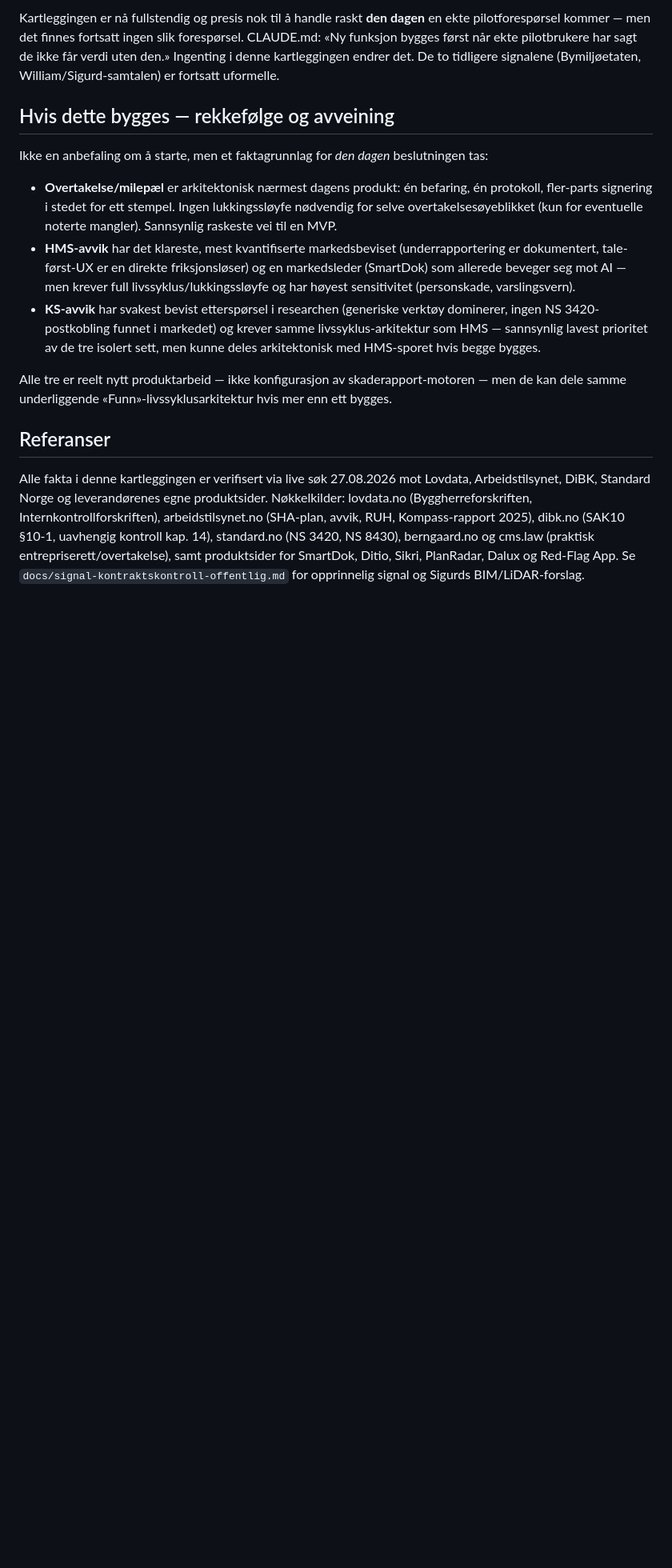
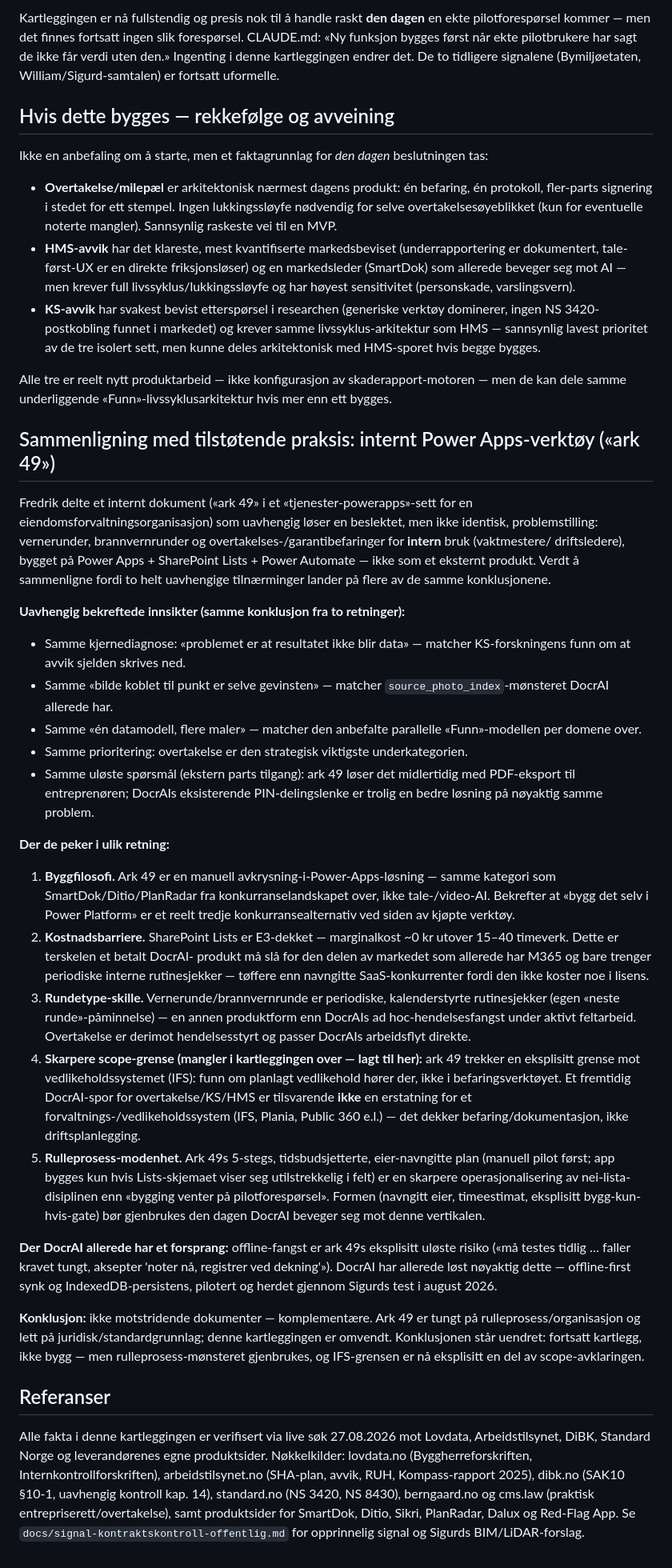
Before and after one commit to WilliamTG/janitorAI, a Markdown page: docs/kartlegging-overlevering-ks-hms.md, the part around the change. Shown at 80% size. Rendered like a GitHub page; blank space fills up the shorter version.

Commit message:
Sammenlign kartleggingen med et tilstøtende Power Apps-befaringsdokument
Fredrik delte et internt dokument (vernerunder/brannvernrunder/
overtakelsesbefaring for en eiendomsforvaltningsorg, bygget på Power
Apps + SharePoint Lists) som uavhengig løser en beslektet problemstilling
for INTERN bruk. Sammenligningen bekrefter flere kjernefunn fra egen
research uavhengig (bilde-til-punkt-kobling er gevinsten, én datamodell
per flere maler, overtakelse er strategisk viktigst) og tilfører to nye
ting:

- En eksplisitt scope-grense mot vedlikeholdssystem (IFS/Plania/Public
  360) som manglet i kartleggingen — lagt til.
- Et konkret, tidsbudsjettert rulleprosess-mønster (manuell pilot først,
  app kun hvis skjemaet er utilstrekkelig) som er en skarpere
  operasjonalisering av nei-lista-disiplinen enn 'venter på
  pilotforespørsel'.

Identifiserer også en tøffere konkurrent enn de navngitte SaaS-verktøyene:
Power Platform-DIY på eksisterende M365 E3-lisens har ~0 kr marginalkost
for periodiske interne rutinesjekker. Og bekrefter at DocrAIs
offline-first-synk (pilotert gjennom Sigurds test) er et reelt forsprang
mot noe ark 49 fortsatt lister som uløst risiko.

Co-Authored-By: Claude Fable 5 <noreply@anthropic.com>
Claude-Session: https://claude.ai/code/session_01P28irqqvSP6cDD1QvFNKLf

```diff
--- a/docs/kartlegging-overlevering-ks-hms.md
+++ b/docs/kartlegging-overlevering-ks-hms.md
@@ -155,6 +155,72 @@ Alle tre er reelt nytt produktarbeid — ikke konfigurasjon av
 skaderapport-motoren — men de kan dele samme underliggende
 «Funn»-livssyklusarkitektur hvis mer enn ett bygges.
 
+## Sammenligning med tilstøtende praksis: internt Power Apps-verktøy («ark 49»)
+
+Fredrik delte et internt dokument («ark 49» i et «tjenester-powerapps»-sett
+for en eiendomsforvaltningsorganisasjon) som uavhengig løser en beslektet,
+men ikke identisk, problemstilling: vernerunder, brannvernrunder og
+overtakelses-/garantibefaringer for **intern** bruk (vaktmestere/
+driftsledere), bygget på Power Apps + SharePoint Lists + Power Automate —
+ikke som et eksternt produkt. Verdt å sammenligne fordi to helt uavhengige
+tilnærminger lander på flere av de samme konklusjonene.
+
+**Uavhengig bekreftede innsikter (samme konklusjon fra to retninger):**
+- Samme kjernediagnose: «problemet er at resultatet ikke blir data» —
+  matcher KS-forskningens funn om at avvik sjelden skrives ned.
+- Samme «bilde koblet til punkt er selve gevinsten» — matcher
+  `source_photo_index`-mønsteret DocrAI allerede har.
+- Samme «én datamodell, flere maler» — matcher den anbefalte parallelle
+  «Funn»-modellen per domene over.
+- Samme prioritering: overtakelse er den strategisk viktigste
+  underkategorien.
+- Samme uløste spørsmål (ekstern parts tilgang): ark 49 løser det
+  midlertidig med PDF-eksport til entreprenøren; DocrAIs eksisterende
+  PIN-delingslenke er trolig en bedre løsning på nøyaktig samme problem.
+
+**Der de peker i ulik retning:**
+1. **Byggfilosofi.** Ark 49 er en manuell avkrysning-i-Power-Apps-løsning
+   — samme kategori som SmartDok/Ditio/PlanRadar fra konkurranselandskapet
+   over, ikke tale-/video-AI. Bekrefter at «bygg det selv i Power
+   Platform» er et reelt tredje konkurransealternativ ved siden av kjøpte
+   verktøy.
+2. **Kostnadsbarriere.** SharePoint Lists er E3-dekket — marginalkost
+   ~0 kr utover 15–40 timeverk. Dette er terskelen et betalt DocrAI-
+   produkt må slå for den delen av markedet som allerede har M365 og bare
+   trenger periodiske interne rutinesjekker — tøffere enn navngitte
+   SaaS-konkurrenter fordi den ikke koster noe i lisens.
+3. **Rundetype-skille.** Vernerunde/brannvernrunde er periodiske,
+   kalenderstyrte rutinesjekker (egen «neste runde»-påminnelse) — en
+   annen produktform enn DocrAIs ad hoc-hendelsesfangst under aktivt
+   feltarbeid. Overtakelse er derimot hendelsesstyrt og passer DocrAIs
+   arbeidsflyt direkte.
+4. **Skarpere scope-grense (mangler i kartleggingen over — lagt til her):**
+   ark 49 trekker en eksplisitt grense mot vedlikeholdssystemet (IFS):
+   funn om planlagt vedlikehold hører der, ikke i befaringsverktøyet. Et
+   fremtidig DocrAI-spor for overtakelse/KS/HMS er tilsvarende **ikke**
+   en erstatning for et forvaltnings-/vedlikeholdssystem (IFS, Plania,
+   Public 360 e.l.) — det dekker befaring/dokumentasjon, ikke
+   driftsplanlegging.
+5. **Rulleprosess-modenhet.** Ark 49s 5-stegs, tidsbudsjetterte,
+   eier-navngitte plan (manuell pilot først; app bygges kun hvis
+   Lists-skjemaet viser seg utilstrekkelig i felt) er en skarpere
+   operasjonalisering av nei-lista-disiplinen enn «bygging venter på
+   pilotforespørsel». Formen (navngitt eier, timeestimat, eksplisitt
+   bygg-kun-hvis-gate) bør gjenbrukes den dagen DocrAI beveger seg mot
+   denne vertikalen.
+
+**Der DocrAI allerede har et forsprang:** offline-fangst er ark 49s
+eksplisitt uløste risiko («må testes tidlig … faller kravet tungt, aksepter
+'noter nå, registrer ved dekning'»). DocrAI har allerede løst nøyaktig
+dette — offline-first synk og IndexedDB-persistens, pilotert og herdet
+gjennom Sigurds test i august 2026.
+
+**Konklusjon:** ikke motstridende dokumenter — komplementære. Ark 49 er
+tungt på rulleprosess/organisasjon og lett på juridisk/standardgrunnlag;
+denne kartleggingen er omvendt. Konklusjonen står uendret: fortsatt
+kartlegg, ikke bygg — men rulleprosess-mønsteret gjenbrukes, og
+IFS-grensen er nå eksplisitt en del av scope-avklaringen.
+
 ## Referanser
 
 Alle fakta i denne kartleggingen er verifisert via live søk 27.08.2026 mot
```
